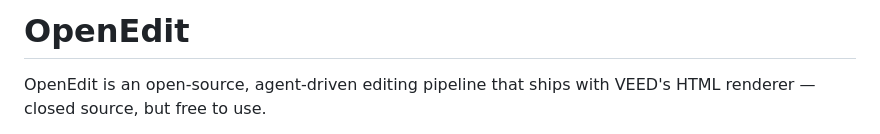
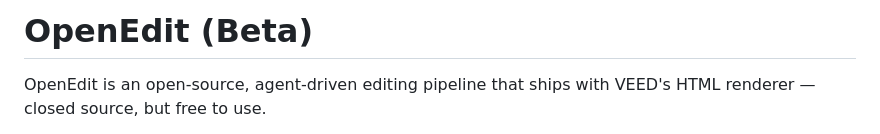
Before and after one commit to veedstudio/open-edit, a Markdown page: README.md, the part around the change. Drawn GitHub-style.

Commit message:
Mirror from veed-llm-editor (#4)
Project import generated by Copybara.

Co-authored-by: VEED Open Source <hello@veed.io>

```diff
--- a/README.md
+++ b/README.md
@@ -1,4 +1,4 @@
-# OpenEdit
+# OpenEdit (Beta)
 
 OpenEdit is an open-source, agent-driven editing pipeline that ships with VEED's HTML renderer — closed
 source, but free to use.
```
